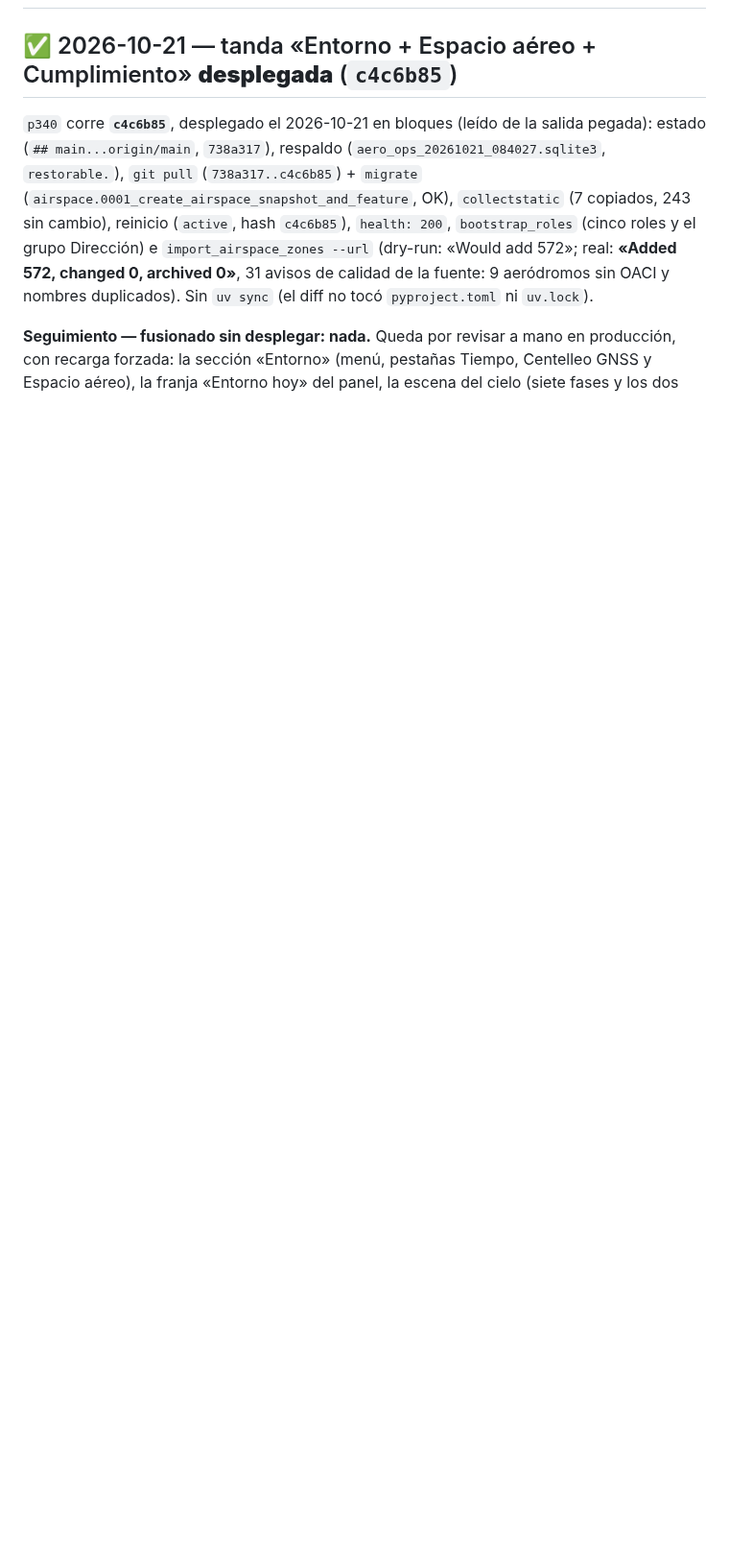
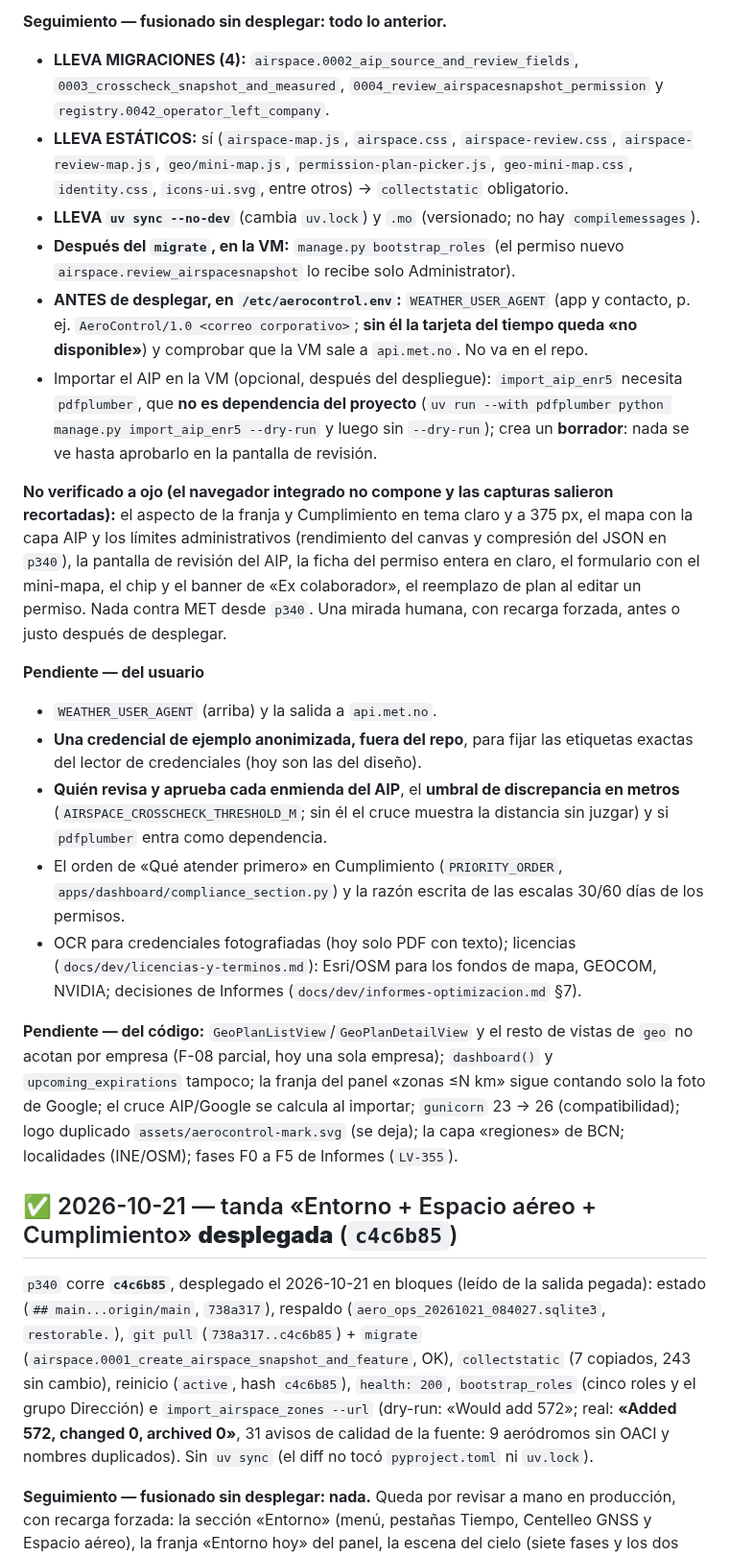
Before and after one commit to DovaCrii/AeroControl, a Markdown page: HANDOFF.md, the part around one of its changes. Shown at 96% size. Drawn GitHub-style; blank space fills up the shorter version.

Commit message:
docs(handoff): tanda del 21 al 23 de octubre fusionada sin desplegar (472e192)

```diff
--- a/HANDOFF.md
+++ b/HANDOFF.md
@@ -2,3 +16,21 @@
+**Seguimiento — fusionado sin desplegar: todo lo anterior.**
+- **LLEVA MIGRACIONES (4):** `airspace.0002_aip_source_and_review_fields`, `0003_crosscheck_snapshot_and_measured`, `0004_review_airspacesnapshot_permission` y `registry.0042_operator_left_company`.
+- **LLEVA ESTÁTICOS:** sí (`airspace-map.js`, `airspace.css`, `airspace-review.css`, `airspace-review-map.js`, `geo/mini-map.js`, `permission-plan-picker.js`, `geo-mini-map.css`, `identity.css`, `icons-ui.svg`, entre otros) → `collectstatic` obligatorio.
+- **LLEVA `uv sync --no-dev`** (cambia `uv.lock`) y `.mo` (versionado; no hay `compilemessages`).
+- **Después del `migrate`, en la VM:** `manage.py bootstrap_roles` (el permiso nuevo `airspace.review_airspacesnapshot` lo recibe solo Administrator).
+- **ANTES de desplegar, en `/etc/aerocontrol.env`:** `WEATHER_USER_AGENT` (app y contacto, p. ej. `AeroControl/1.0 <correo corporativo>`; **sin él la tarjeta del tiempo queda «no disponible»**) y comprobar que la VM sale a `api.met.no`. No va en el repo.
+- Importar el AIP en la VM (opcional, después del despliegue): `import_aip_enr5` necesita `pdfplumber`, que **no es dependencia del proyecto** (`uv run --with pdfplumber python manage.py import_aip_enr5 --dry-run` y luego sin `--dry-run`); crea un **borrador**: nada se ve hasta aprobarlo en la pantalla de revisión.
+
+**No verificado a ojo (el navegador integrado no compone y las capturas salieron recortadas):** el aspecto de la franja y Cumplimiento en tema claro y a 375 px, el mapa con la capa AIP y los límites administrativos (rendimiento del canvas y compresión del JSON en `p340`), la pantalla de revisión del AIP, la ficha del permiso entera en claro, el formulario con el mini-mapa, el chip y el banner de «Ex colaborador», el reemplazo de plan al editar un permiso. Nada contra MET desde `p340`. Una mirada humana, con recarga forzada, antes o justo después de desplegar.
+
+**Pendiente — del usuario**
+- `WEATHER_USER_AGENT` (arriba) y la salida a `api.met.no`.
+- **Una credencial de ejemplo anonimizada, fuera del repo**, para fijar las etiquetas exactas del lector de credenciales (hoy son las del diseño).
+- **Quién revisa y aprueba cada enmienda del AIP**, el **umbral de discrepancia en metros** (`AIRSPACE_CROSSCHECK_THRESHOLD_M`; sin él el cruce muestra la distancia sin juzgar) y si `pdfplumber` entra como dependencia.
+- El orden de «Qué atender primero» en Cumplimiento (`PRIORITY_ORDER`, `apps/dashboard/compliance_section.py`) y la razón escrita de las escalas 30/60 días de los permisos.
+- OCR para credenciales fotografiadas (hoy solo PDF con texto); licencias (`docs/dev/licencias-y-terminos.md`): Esri/OSM para los fondos de mapa, GEOCOM, NVIDIA; decisiones de Informes (`docs/dev/informes-optimizacion.md` §7).
+
+**Pendiente — del código:** `GeoPlanListView`/`GeoPlanDetailView` y el resto de vistas de `geo` no acotan por empresa (F-08 parcial, hoy una sola empresa); `dashboard()` y `upcoming_expirations` tampoco; la franja del panel «zonas ≤N km» sigue contando solo la foto de Google; el cruce AIP/Google se calcula al importar; `gunicorn` 23 → 26 (compatibilidad); logo duplicado `assets/aerocontrol-mark.svg` (se deja); la capa «regiones» de BCN; localidades (INE/OSM); fases F0 a F5 de Informes (`LV-355`).
 
 ## ✅ 2026-10-21 — tanda «Entorno + Espacio aéreo + Cumplimiento» **desplegada** (`c4c6b85`)
 
```
Also changed, not shown: other parts of HANDOFF.md (+14 -0 lines).
